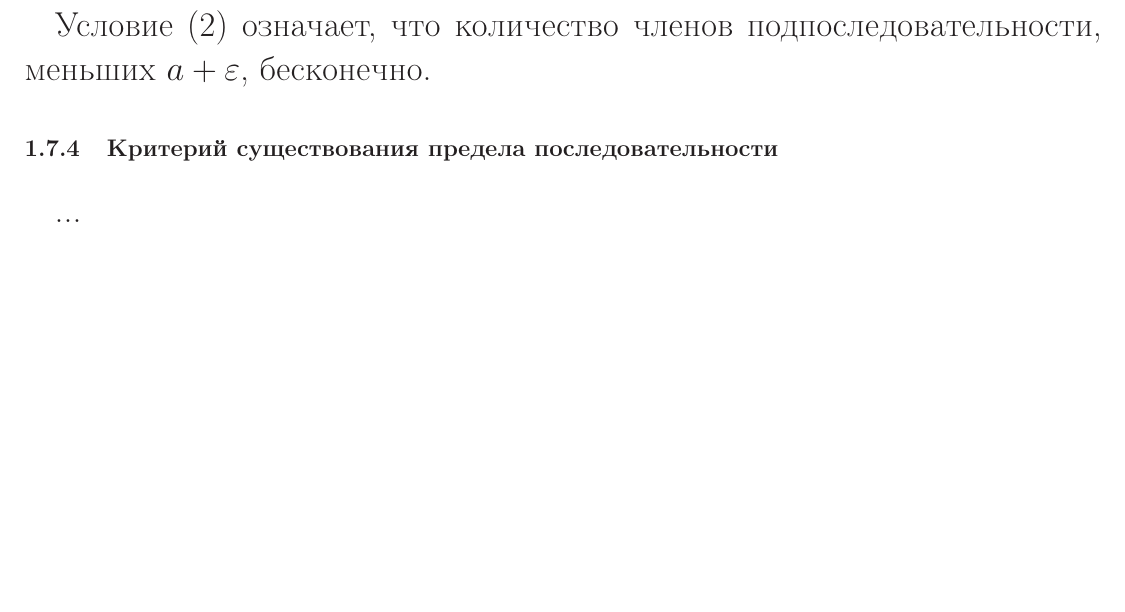
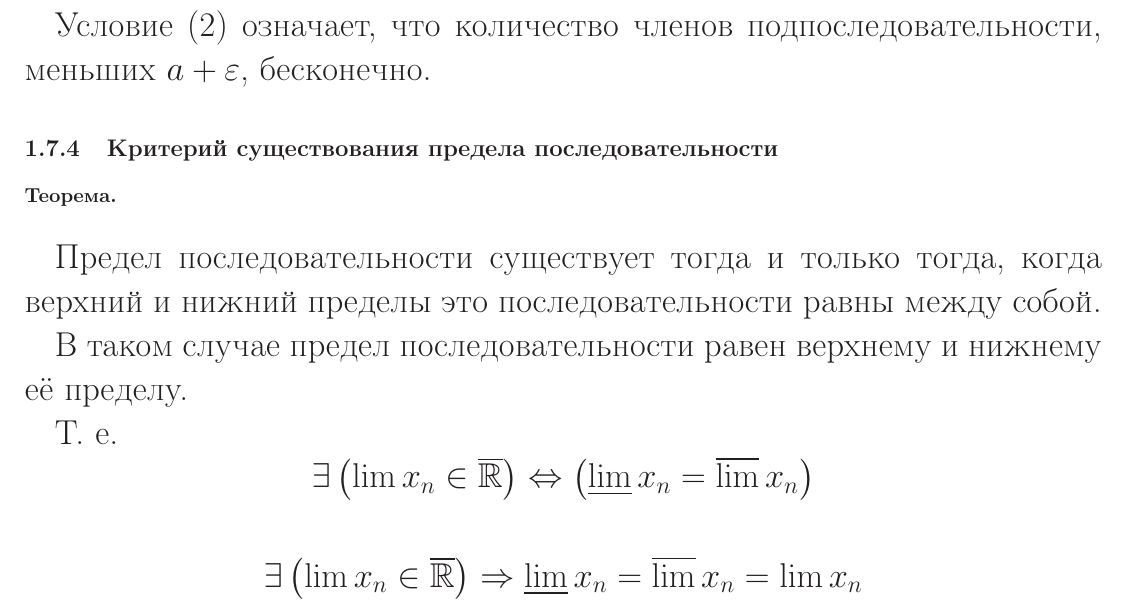
Before and after one commit to nickkolok/chas-matan, a LaTeX document (Konsp_tex/main.tex, which reads Konsp_tex/ch_vved.tex, Konsp_tex/sub_kriteriy_susch_predela_posled.tex): part of page 6 of 24, cut so that both start at the same text, the shorter picture padded with empty space. Compiled offline with LaTeX, dvips and Ghostscript.

Commit message:
Критерий существования предела последовательности

```diff
--- a/Konsp_tex/ch_vved.tex
+++ b/Konsp_tex/ch_vved.tex
@@ -53,4 +53,4 @@
 \subsection{Характеристические свойства верхнего и нижнего предела последовательности}
 \input{sub_harakt_svoystva_verh_i_nizh_pred_posl}
 \subsection{Критерий существования предела последовательности}
-...
+\input{sub_kriteriy_susch_predela_posled}
--- /dev/null
+++ b/Konsp_tex/sub_kriteriy_susch_predela_posled.tex
@@ -0,0 +1,14 @@
+\subsubsection{Теорема.}
+
+Предел последовательности существует тогда и только тогда, когда верхний и нижний пределы это последовательности равны между собой.
+
+В таком случае предел последовательности равен верхнему и нижнему её пределу.
+
+Т. е.
+$$
+\exists\left( \lim{x_n}\in\overline\R \right) \nid \left(\varliminf x_n = \varlimsup x_n\right)
+$$
+
+$$
+\exists\left( \lim{x_n}\in\overline\R \right) \Rightarrow  \varliminf x_n = \varlimsup x_n = \lim x_n
+$$
```
Also changed, not shown: Konsp_tex/main.tex (+1 -0 lines), Konsp_tex/main.pdf.
